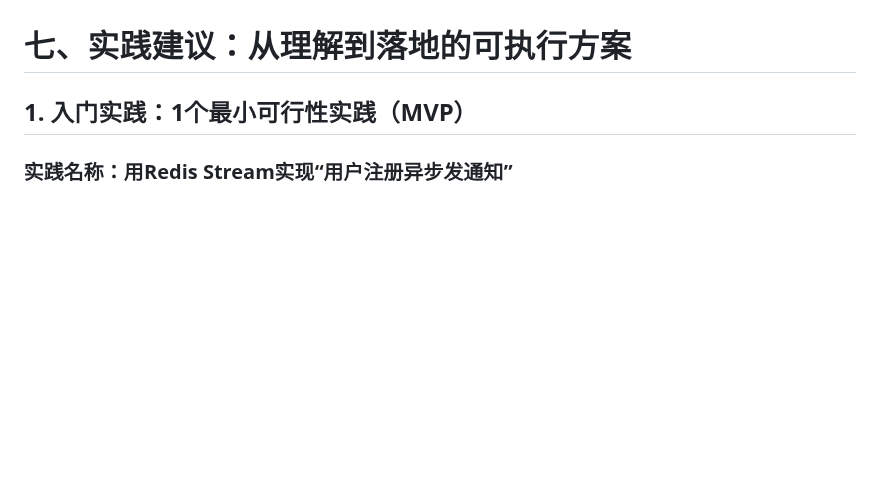
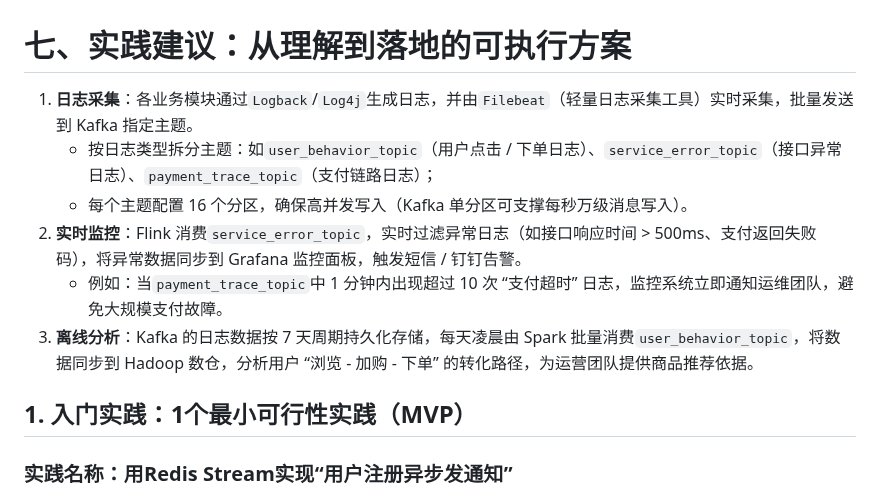
Before and after one commit to senjay2580/ArcNote, a Markdown page: 知识荟萃/MQ/MQ.md, the part around the change. Rendered like a GitHub page; blank space fills up the shorter version.

Commit message:
vault backup: 2025-12-07 00:35:45

```diff
--- a/知识荟萃/MQ/MQ.md
+++ b/知识荟萃/MQ/MQ.md
@@ -237,6 +237,12 @@
 这些跨领域案例，是将第五部分“类比解释”的“共性逻辑”，落地为“可执行的解决方案”——比如“任务管理工具”就是“职场中的MQ”，“学习进度同步系统”就是“教育中的MQ”。它们都呼应了第一部分的“痛点场景”——本质都是解决“协作中的耦合、等待、可靠性问题”，证明了消息队列的核心逻辑（异步解耦、可靠传递）在非技术领域同样适用，也为第七部分“实践建议”提供了跨领域的实践方向。
 
 # 七、实践建议：从理解到落地的可执行方案
+1. **日志采集**：各业务模块通过`Logback`/`Log4j`生成日志，并由`Filebeat`（轻量日志采集工具）实时采集，批量发送到 Kafka 指定主题。
+    - 按日志类型拆分主题：如`user_behavior_topic`（用户点击 / 下单日志）、`service_error_topic`（接口异常日志）、`payment_trace_topic`（支付链路日志）；
+    - 每个主题配置 16 个分区，确保高并发写入（Kafka 单分区可支撑每秒万级消息写入）。
+2. **实时监控**：Flink 消费`service_error_topic`，实时过滤异常日志（如接口响应时间 > 500ms、支付返回失败码），将异常数据同步到 Grafana 监控面板，触发短信 / 钉钉告警。
+    - 例如：当`payment_trace_topic`中 1 分钟内出现超过 10 次 “支付超时” 日志，监控系统立即通知运维团队，避免大规模支付故障。
+3. **离线分析**：Kafka 的日志数据按 7 天周期持久化存储，每天凌晨由 Spark 批量消费`user_behavior_topic`，将数据同步到 Hadoop 数仓，分析用户 “浏览 - 加购 - 下单” 的转化路径，为运营团队提供商品推荐依据。
 
 ## 1. 入门实践：1个最小可行性实践（MVP）
 
```
